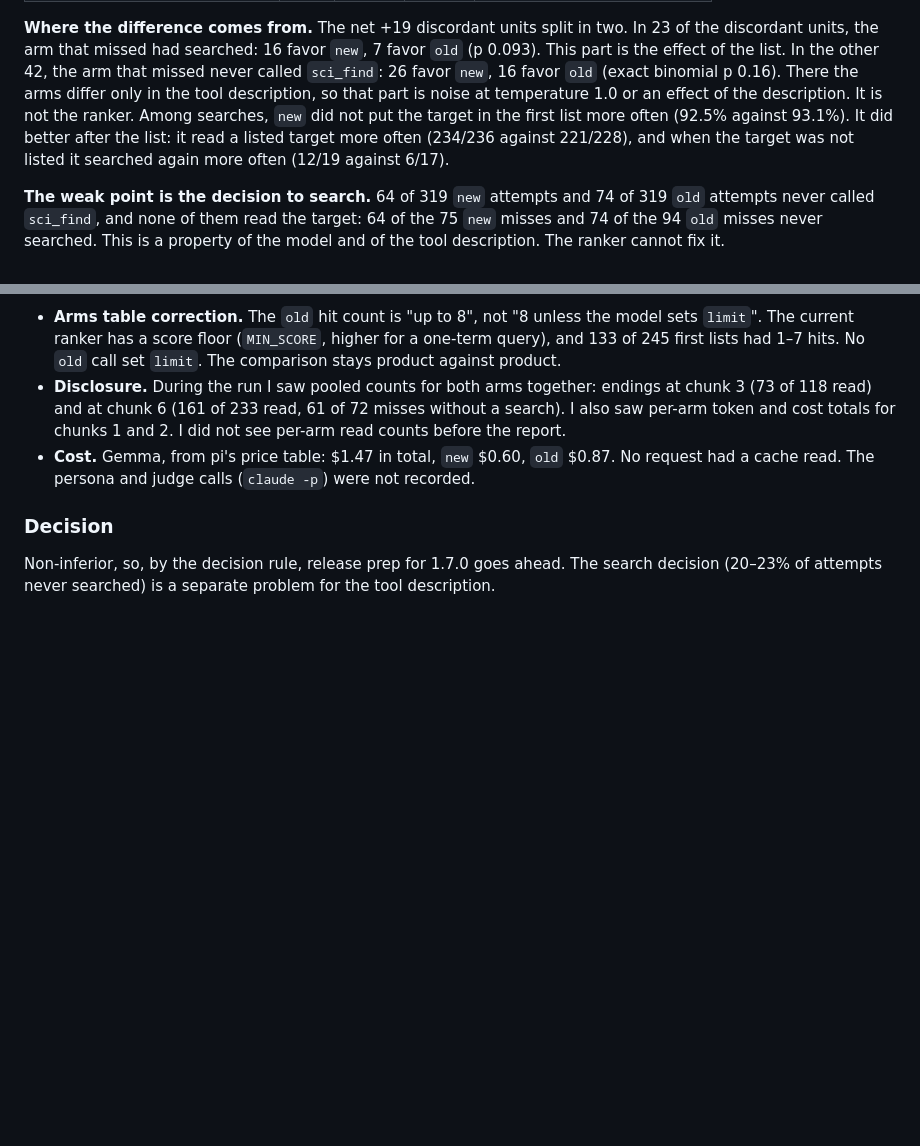
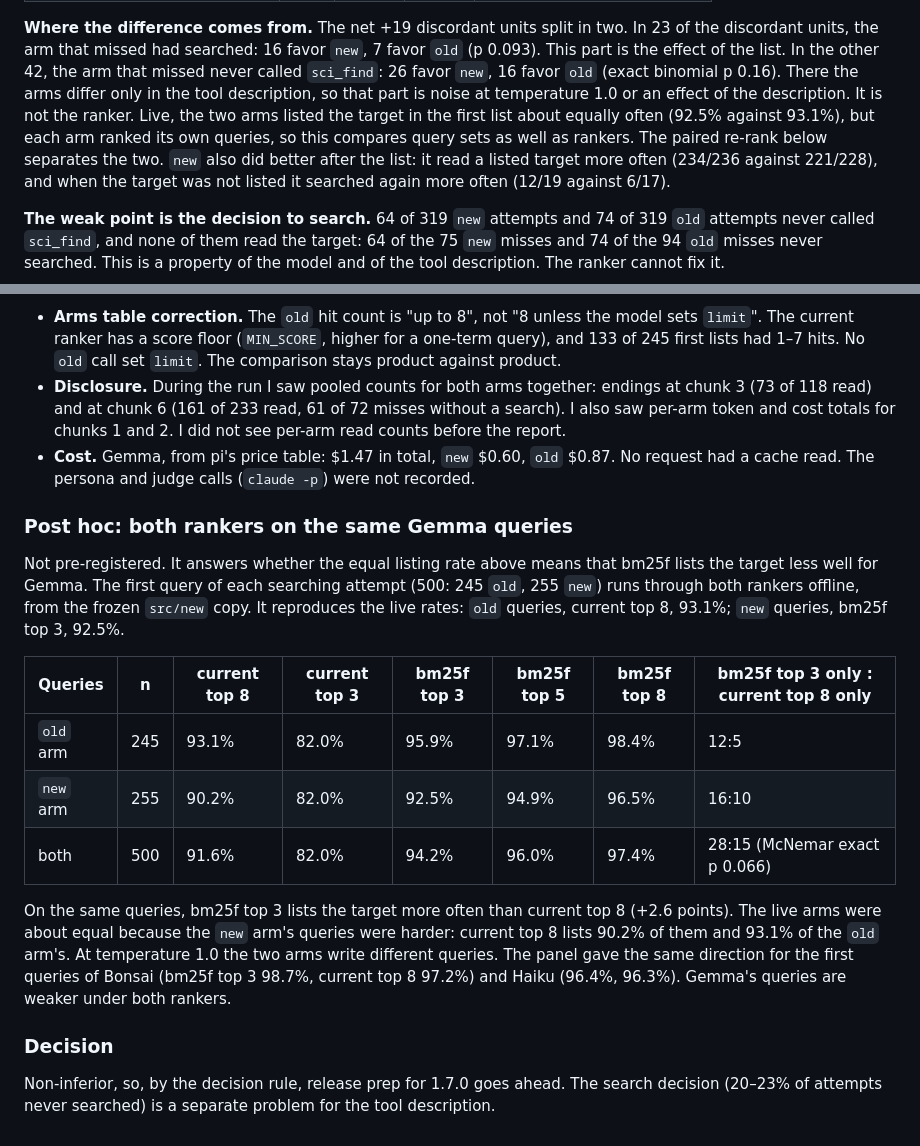
Before and after one commit to danieldoesbio/pi-scientific-skills, a Markdown page: testing/runs/2026-09-29-openrouter-ab.md, 2 parts joined by grey strips. GitHub-like rendering; blank space fills up the shorter version.

Commit message:
docs: A/B post hoc — on the same Gemma queries, bm25f top 3 lists the target more than current top 8
Co-Authored-By: Claude Opus 5.5 <noreply@anthropic.com>

```diff
--- a/testing/runs/2026-09-29-openrouter-ab.md
+++ b/testing/runs/2026-09-29-openrouter-ab.md
@@ -282,9 +282,11 @@ favor `new`, 7 favor `old` (p 0.093). This part is the effect of the list.
 In the other 42, the arm that missed never called `sci_find`: 26 favor
 `new`, 16 favor `old` (exact binomial p 0.16). There the arms differ only in
 the tool description, so that part is noise at temperature 1.0 or an effect
-of the description. It is not the ranker. Among searches, `new` did not put
-the target in the first list more often (92.5% against 93.1%). It did better
-after the list: it read a listed target more often (234/236 against
+of the description. It is not the ranker. Live, the two arms listed the
+target in the first list about equally often (92.5% against 93.1%), but each
+arm ranked its own queries, so this compares query sets as well as rankers.
+The paired re-rank below separates the two. `new` also did better after the
+list: it read a listed target more often (234/236 against
 221/228), and when the target was not listed it searched again more often
 (12/19 against 6/17).
 
@@ -327,6 +329,28 @@ The ranker cannot fix it.
   `old` $0.87. No request had a cache read. The persona and judge calls
   (`claude -p`) were not recorded.
 
+### Post hoc: both rankers on the same Gemma queries
+
+Not pre-registered. It answers whether the equal listing rate above means
+that bm25f lists the target less well for Gemma. The first query of each
+searching attempt (500: 245 `old`, 255 `new`) runs through both rankers
+offline, from the frozen `src/new` copy. It reproduces the live rates: `old`
+queries, current top 8, 93.1%; `new` queries, bm25f top 3, 92.5%.
+
+| Queries | n | current top 8 | current top 3 | bm25f top 3 | bm25f top 5 | bm25f top 8 | bm25f top 3 only : current top 8 only |
+|---|---|---|---|---|---|---|---|
+| `old` arm | 245 | 93.1% | 82.0% | 95.9% | 97.1% | 98.4% | 12:5 |
+| `new` arm | 255 | 90.2% | 82.0% | 92.5% | 94.9% | 96.5% | 16:10 |
+| both | 500 | 91.6% | 82.0% | 94.2% | 96.0% | 97.4% | 28:15 (McNemar exact p 0.066) |
+
+On the same queries, bm25f top 3 lists the target more often than current
+top 8 (+2.6 points). The live arms were about equal because the `new` arm's
+queries were harder: current top 8 lists 90.2% of them and 93.1% of the
+`old` arm's. At temperature 1.0 the two arms write different queries. The
+panel gave the same direction for the first queries of Bonsai (bm25f top 3
+98.7%, current top 8 97.2%) and Haiku (96.4%, 96.3%). Gemma's queries are
+weaker under both rankers.
+
 ### Decision
 
 Non-inferior, so, by the decision rule, release prep for 1.7.0 goes ahead.
```
